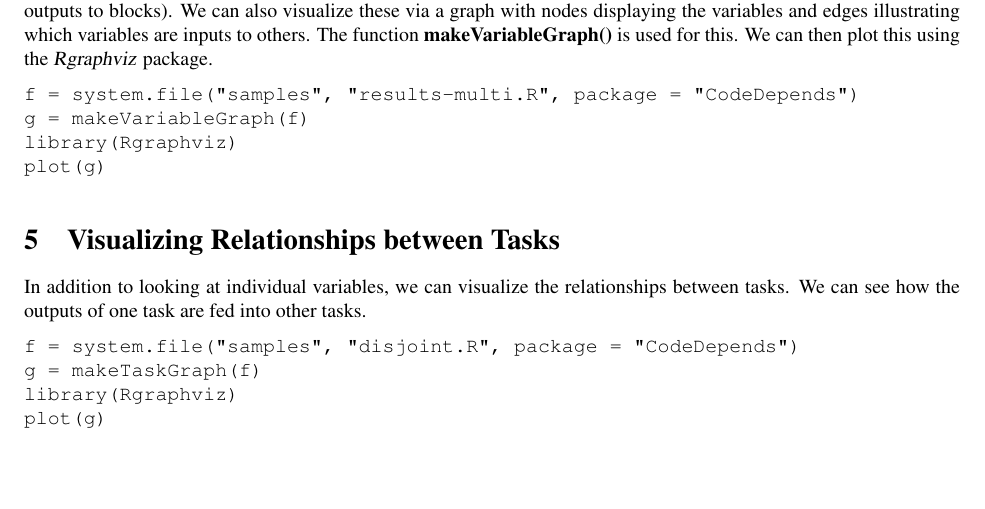
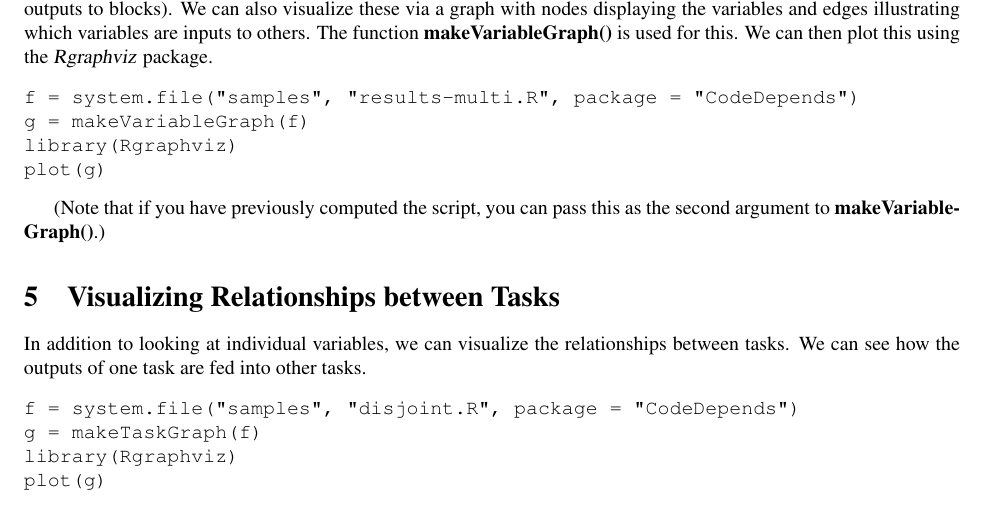
Before and after one commit to duncantl/CodeDepends, a LaTeX document (inst/doc/design.tex): part of page 2 of 8, cut so that both start at the same text, the shorter picture padded with empty space. Compiled offline with pdfLaTeX.

```diff
--- a/inst/doc/design.tex
+++ b/inst/doc/design.tex
@@ -130,6 +130,8 @@
   \caption{Relationship between variables in \texttt{results-multi.R}}
 \end{figure}
 
+(Note that if you have previously computed the script, you can pass this
+as the second argument to \Rfunc{makeVariableGraph}.)
 
 \section{Visualizing Relationships between Tasks}
 In addition to looking at individual variables, we
```
Also changed, not shown: inst/doc/design.tex (2 more changed lines), 3 other files.
